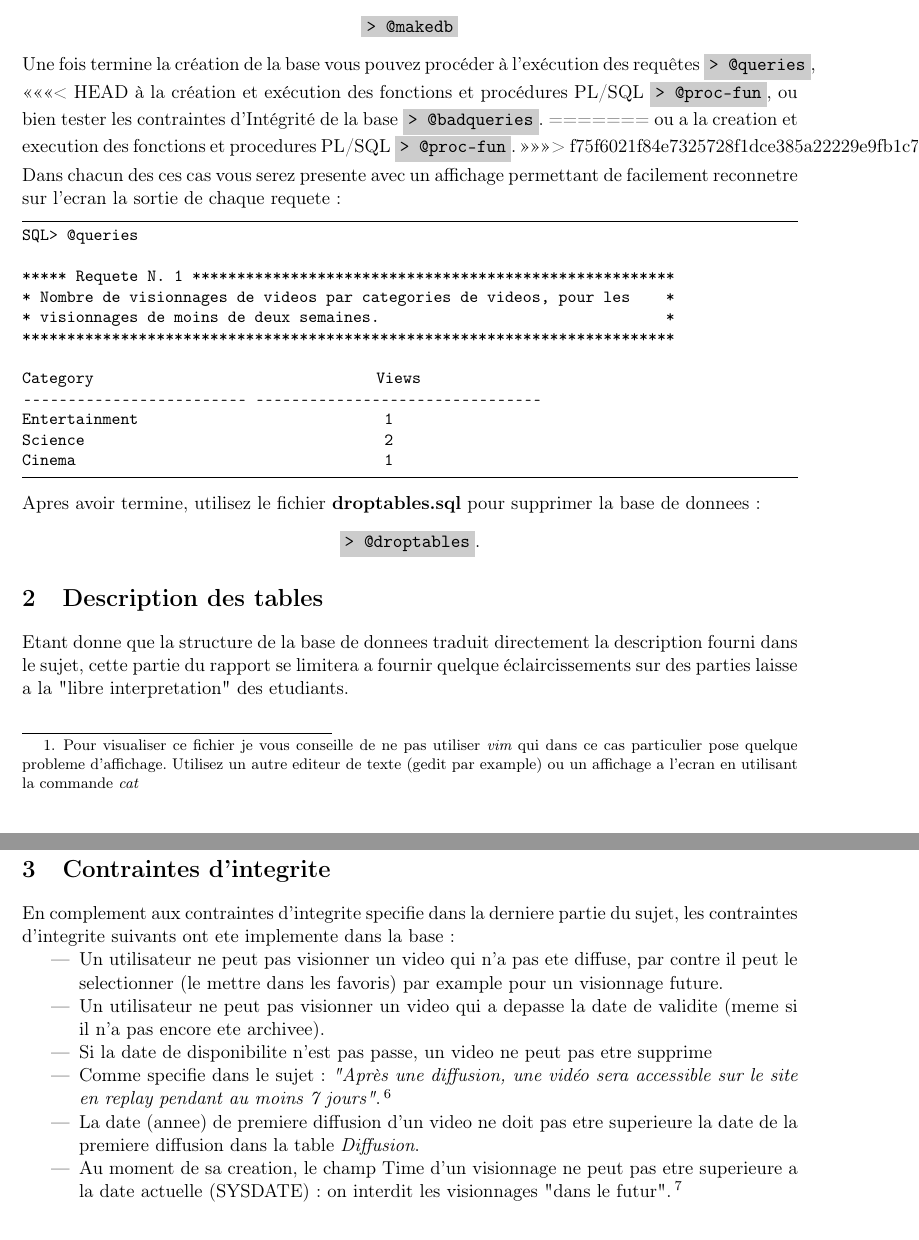
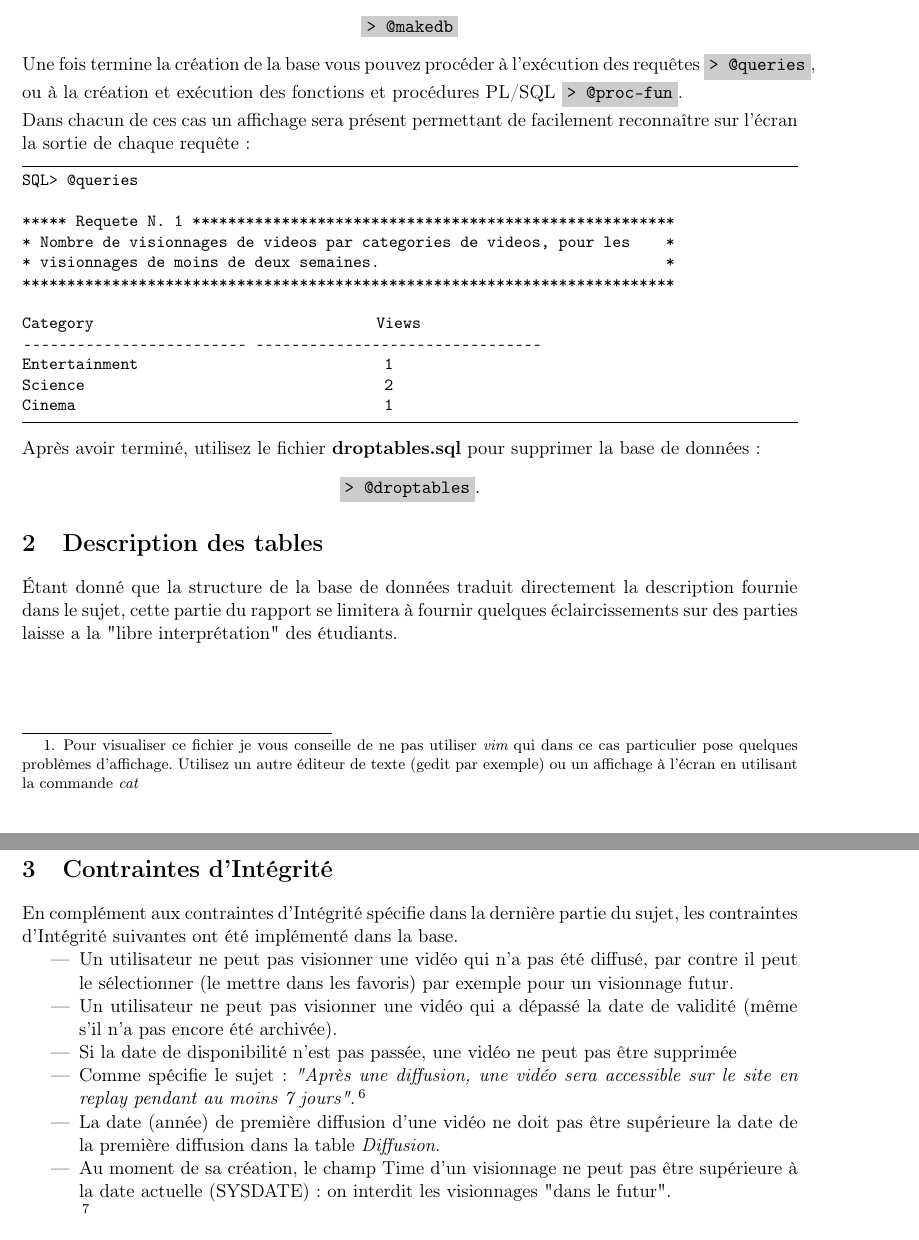
Before and after one commit to werew/DB-videosharing, a LaTeX document (rapport/rapport.tex): two parts of pages 3 and 5 of 5, joined at a grey line, cut so that both start at the same text. Compiled offline with pdfLaTeX.

Commit message:
Correction

```diff
--- a/rapport/rapport.tex
+++ b/rapport/rapport.tex
@@ -102,9 +102,9 @@ trouverez les fichiers suivants:
       d'une execution dans une autre date pourrait sans doute etre different du
       contenu de {\it out.txt}
       \footnote{Pour visualiser ce fichier je vous conseille de ne pas utiliser
-{\it vim} qui dans ce cas particulier pose quelque probleme d'affichage.
-Utilisez un autre editeur de texte (gedit par example) ou un affichage a
-l'ecran en utilisant la commande {\it cat}}.
+      {\it vim} qui dans ce cas particulier pose quelques problèmes d'affichage.
+      Utilisez un autre éditeur de texte (gedit par exemple) ou un affichage à
+      l'écran en utilisant la commande {\it cat}}.
 \end{itemize}
 
 \bigbreak
@@ -124,19 +124,12 @@ Utilisez le fichier {\bf makedb.sql} pour créer la base:
 \end{center}
 Une fois termine la création de la base vous pouvez procéder à l'exécution des requêtes
 \colorbox{gray}{\lstinline[basicstyle=\ttfamily\color{black}]|> @queries|},
-<<<<<<< HEAD
-à la création et exécution des fonctions et procédures PL/SQL
-\colorbox{gray}{\lstinline[basicstyle=\ttfamily\color{black}]|> @proc-fun|},
-ou bien tester les contraintes d'Intégrité de la base
-\colorbox{gray}{\lstinline[basicstyle=\ttfamily\color{black}]|> @badqueries|}.
-=======
-ou a la creation et execution des fonctions et procedures PL/SQL
+ou à la création et exécution des fonctions et procédures PL/SQL
 \colorbox{gray}{\lstinline[basicstyle=\ttfamily\color{black}]|> @proc-fun|}.
->>>>>>> f75f6021f84e7325728f1dce385a22229e9fb1c7
 
 \smallbreak
-Dans chacun des ces cas vous serez presente avec un affichage permettant de
-facilement reconnetre sur l'ecran la sortie de chaque requete:
+Dans chacun de ces cas un affichage sera présent permettant de facilement
+reconnaître  sur l'écran la sortie de chaque requête:
 
 \begin{lstlisting}
 SQL> @queries
@@ -153,17 +146,16 @@ Science                                      2
 Cinema                                       1
 \end{lstlisting}
 
-Apres avoir termine, utilisez le fichier {\bf droptables.sql} pour supprimer
-la base de donnees:
+Après avoir terminé, utilisez le fichier {\bf droptables.sql} pour supprimer la base de données:
 \begin{center}
 \colorbox{gray}{\lstinline[basicstyle=\ttfamily\color{black}]|> @droptables|}.
 \end{center}
 
 \section{Description des tables}
-Etant donne que la structure de la base de donnees traduit directement la
-description fourni dans le sujet, cette partie du rapport se limitera a fournir
-quelque éclaircissements sur des parties laisse a la "libre interpretation" des
-etudiants.
+Étant donné que la structure de la base de données traduit directement la
+description fournie dans le sujet, cette partie du rapport se limitera à
+fournir quelques éclaircissements sur des parties laisse a la "libre
+interprétation" des étudiants.
 
 \newpage
 \subsection{Noms et contenu des tables}
@@ -244,21 +236,21 @@ nom d'un pays: c'est pour cette raison que le type de cet champ est CHAR(2).
 \end{description}
 
 \newpage
-\section{Contraintes d'integrite}
-En complement aux contraintes d'integrite specifie dans la derniere partie du
-sujet, les contraintes d'integrite suivants ont ete implemente dans la base:
+\section{Contraintes d'Intégrité} En complément aux contraintes d'Intégrité
+spécifie dans la dernière partie du sujet, les contraintes d'Intégrité
+suivantes ont été implémenté dans la base.
 
 \begin{itemize}
-\item Un utilisateur ne peut pas visionner un video qui n'a pas ete diffuse,
-par contre il peut le selectionner (le mettre dans les favoris) par example
-pour un visionnage future.
+\item Un utilisateur ne peut pas visionner une vidéo qui n'a pas été diffusé,
+par contre il peut le sélectionner (le mettre dans les favoris) par exemple
+pour un visionnage futur.
 
-\item Un utilisateur ne peut pas visionner un video qui a depasse la date de validite
-(meme si il n'a pas encore ete archivee).
+\item Un utilisateur ne peut pas visionner une vidéo qui a dépassé la date de
+validité (même s'il n'a pas encore été archivée).
 
-\item Si la date de disponibilite n'est pas passe, un video ne peut pas etre supprime
+\item Si la date de disponibilité n'est pas passée, une vidéo ne peut pas être supprimée
 
-\item Comme specifie dans le sujet: {\it "Après une diffusion, une vidéo sera
+\item Comme spécifie le sujet: {\it "Après une diffusion, une vidéo sera
 accessible sur le site en replay pendant au moins 7 jours"}.
-\footnote{NB: le deuxieme contrainte demande dans le sujet ({\it"Si une diffusion d’une émission est
+\footnote{NB: la deuxième contrainte demande dans le sujet ({\it"Si une diffusion d’une émission est
 ajoutée, les dates de disponibilités seront mises à jour.  La nouvelle date de
@@ -268,11 +260,14 @@ sur la table {\it Video}).}
 
-\item La date (annee) de premiere diffusion d'un video ne doit pas
-etre superieure la date de la premiere diffusion dans la table {\it Diffusion}.
+\item La date (année) de première diffusion d'une vidéo ne doit pas être
+supérieure la date de la première diffusion dans la table {\it Diffusion}.
 
-\item Au moment de sa creation, le champ Time d'un visionnage ne peut pas etre superieure
-a la date actuelle (SYSDATE): on interdit les visionnages "dans le futur".
-\footnote{C'est le cas typique d'un contrainte qui pourrait etre ramplace par l'intervention de
-l'application web (cote serveur) dans la choix de la date du visionnage.}
+\item  Au moment de sa création, le champ Time d'un visionnage ne peut pas être
+supérieure à la date actuelle (SYSDATE): on interdit les visionnages "dans le
+futur".
+
+\footnote{C'est le cas typique d'une contrainte qui pourrait être remplacé par
+l'intervention de l'application web (côté serveur) dans le choix de la date du
+visionnage.}
 
 \end{itemize}
 
```
Also changed, not shown: rapport/rapport.tex (44 more changed lines).
